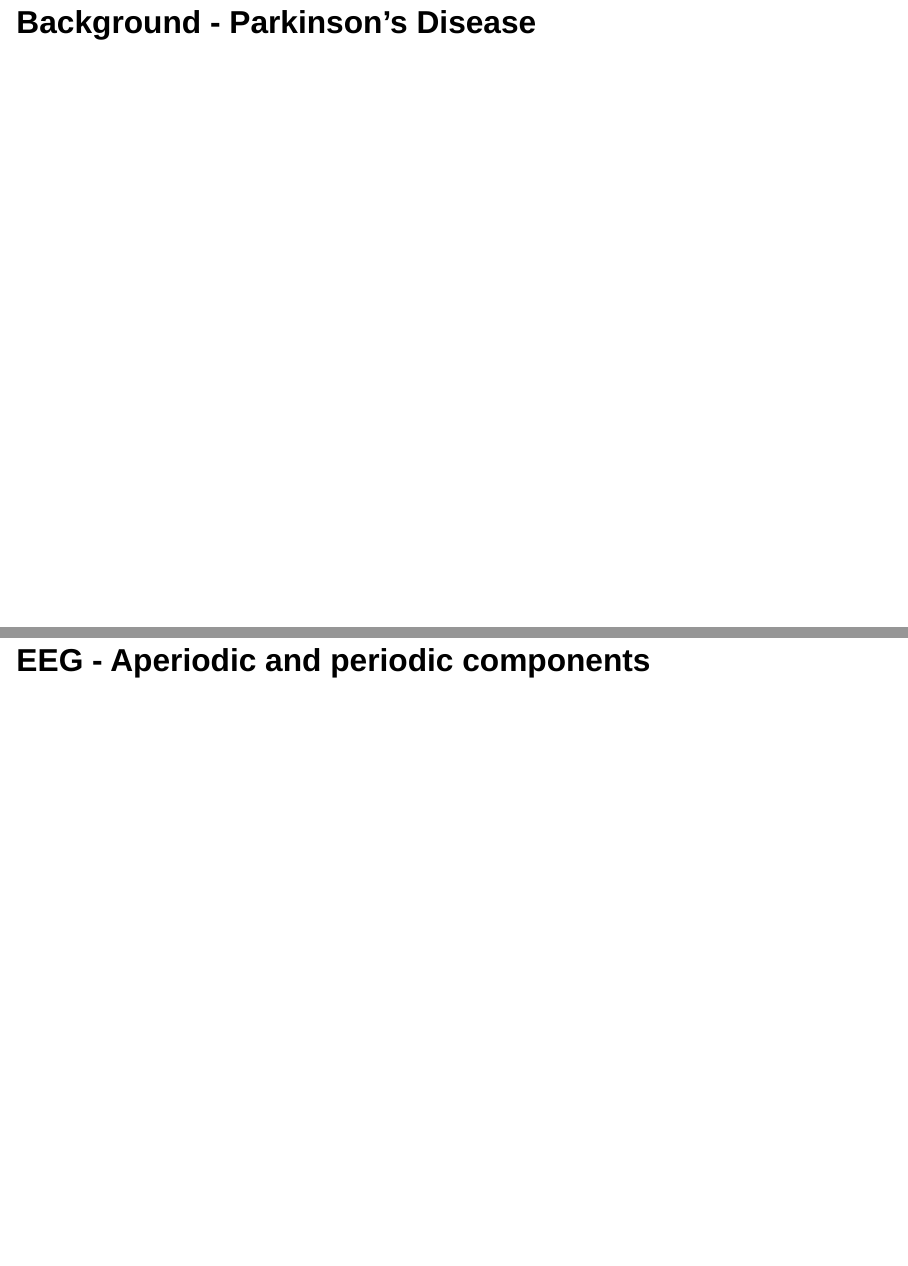
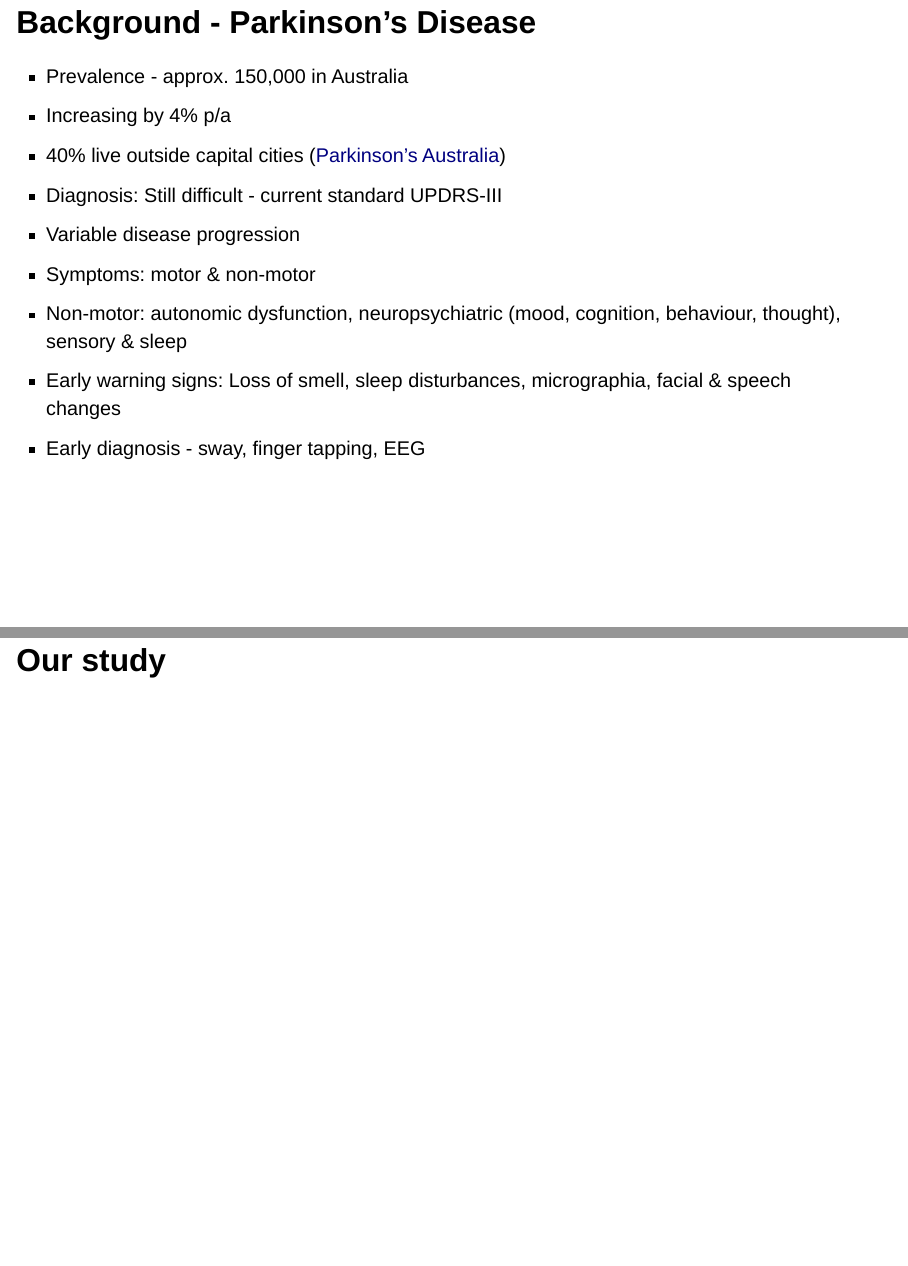
Before and after one commit to deborahapthorp/Apthorp_ACNS_talk, a Quarto document (docs/index.qmd): pages 3 and 4 of 4 before the commit and pages 3 and 4 of 5 after it, joined at a grey line. Rendered offline with R 4.5, knitr and Pandoc in place of Quarto, with nearby package versions; drawn as Slidy slides in place of the format the file asks for.

```diff
--- a/docs/index.qmd
+++ b/docs/index.qmd
@@ -39,6 +39,17 @@
 
 ## Background - Parkinson's Disease
 
+- Prevalence - approx. 150,000 in Australia
+- Increasing by 4% p/a
+- 40% live outside capital cities ([Parkinson's Australia](https://www.parkinsons.org.au/))
+- Diagnosis: Still difficult - current standard UPDRS-III
+- Variable disease progression
+- Symptoms: motor & non-motor
+- Non-motor: autonomic dysfunction, neuropsychiatric (mood, cognition, behaviour, thought), sensory & sleep
+- Early warning signs: Loss of smell, sleep disturbances, micrographia, facial & speech changes
+- Early diagnosis - sway, finger tapping, EEG
+
+## Our study
 
 
 ## EEG - Aperiodic and periodic components
```
Also changed, not shown: docs/index.qmd (4 more changed lines), 12 other files.
